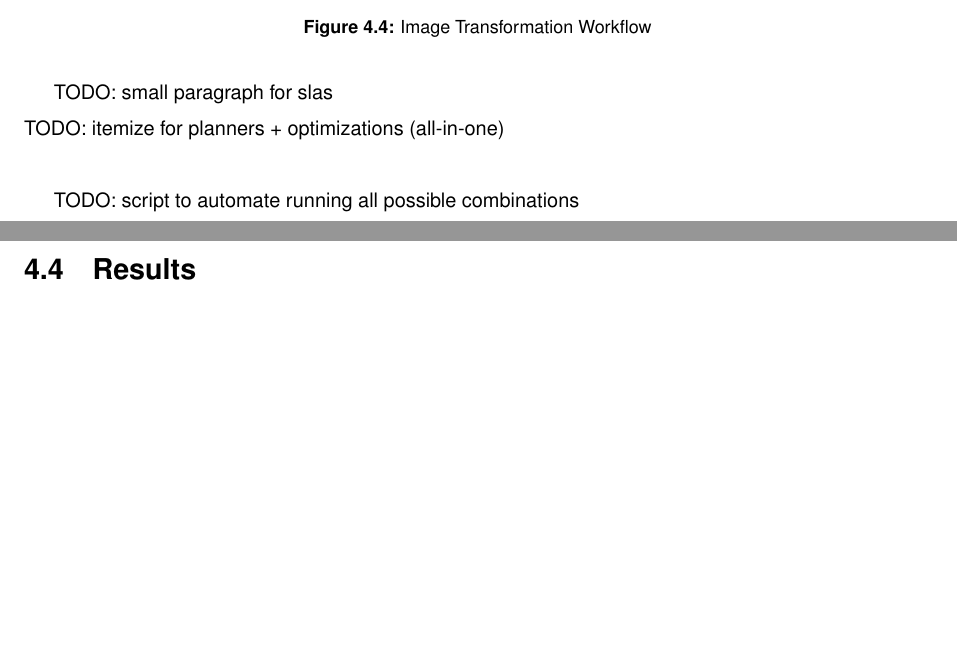
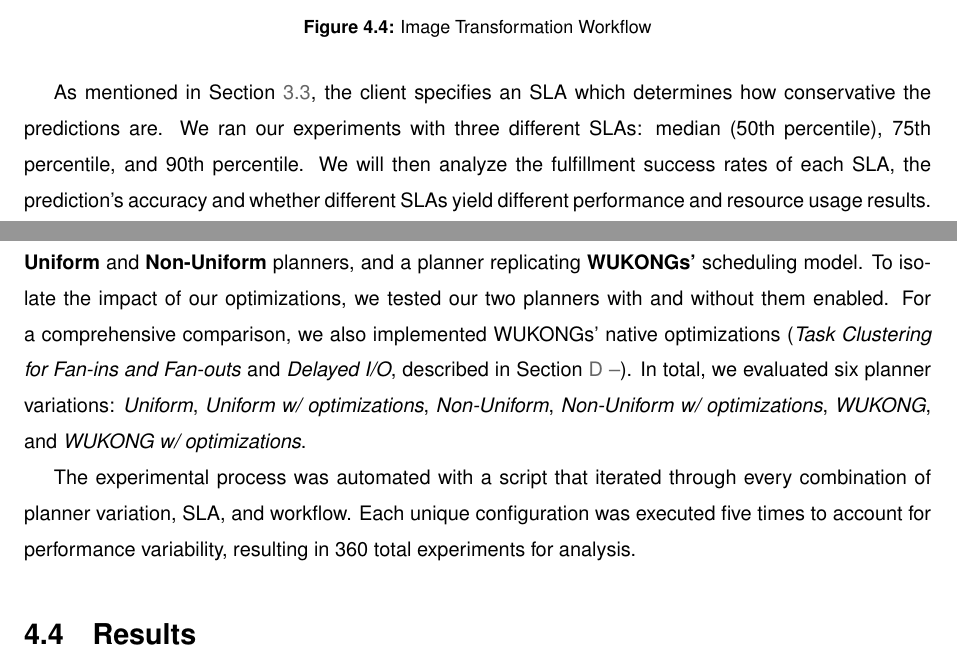
Before and after one commit to 48302-DiogoJesus/DgJ_MEIC_thesis, a LaTeX thesis (main.tex, which reads Chapters/4-Evaluation.tex): two parts of pages 74 and 75 of 85, joined at a grey line, cut so that both start at the same text, the shorter picture padded with empty space. Compiled offline with pdfLaTeX.

Commit message:
continued writing evaluation chapter

```diff
--- a/Chapters/4-Evaluation.tex
+++ b/Chapters/4-Evaluation.tex
@@ -120,11 +119,13 @@ We tested four different workflows, SLAs, planners, and optimization strategies.
     \label{fig:image_transformer}
 \end{figure}
 
-TODO: small paragraph for slas\\
-TODO: itemize for planners + optimizations (all-in-one)\\
+As mentioned in Section~\ref{s:metadata_management}, the client specifies an SLA which determines how conservative the predictions are. We ran our experiments with three different SLAs: median (50th percentile), 75th percentile, and 90th percentile. We will then analyze the fulfillment success rates of each SLA, the prediction's accuracy and whether different SLAs yield different performance and resource usage results.
 
-TODO: script to automate running all possible combinations\\
-TODO: WUKONG implementations (w and w/o opts + explain the opts)\\
+To assess our research questions, we implemented and evaluated three core planners: our proposed \textbf{Uniform} and \textbf{Non-Uniform} planners, and a planner replicating \textbf{WUKONGs'} scheduling model. To isolate the impact of our optimizations, we tested our two planners with and without them enabled. For a comprehensive comparison, we also implemented WUKONGs' native optimizations (\textit{Task Clustering for Fan-ins and Fan-outs} and \textit{Delayed I/O}, described in Section~\ref{prw:wukong}). In total, we evaluated six planner variations: \textit{Uniform}, \textit{Uniform w/ optimizations}, \textit{Non-Uniform}, \textit{Non-Uniform w/ optimizations}, \textit{WUKONG}, and \textit{WUKONG w/ optimizations}.
+
+%TODO: update this if it changes (more instances)
+The experimental process was automated with a script that iterated through every combination of planner variation, SLA, and workflow. Each unique configuration was executed five times to account for performance variability, resulting in 360 total experiments for analysis.
+
 
 \section{Results}
 % always analysing and comparing to wukong, trying to provide an explanation for the observed results
```
Also changed, not shown: Chapters/2-RelatedWork.tex (+1 -0 lines), _TODO.md (+1 -1 lines), main.pdf, Chapters/4-Evaluation.tex (7 more changed lines), 4 other files.
